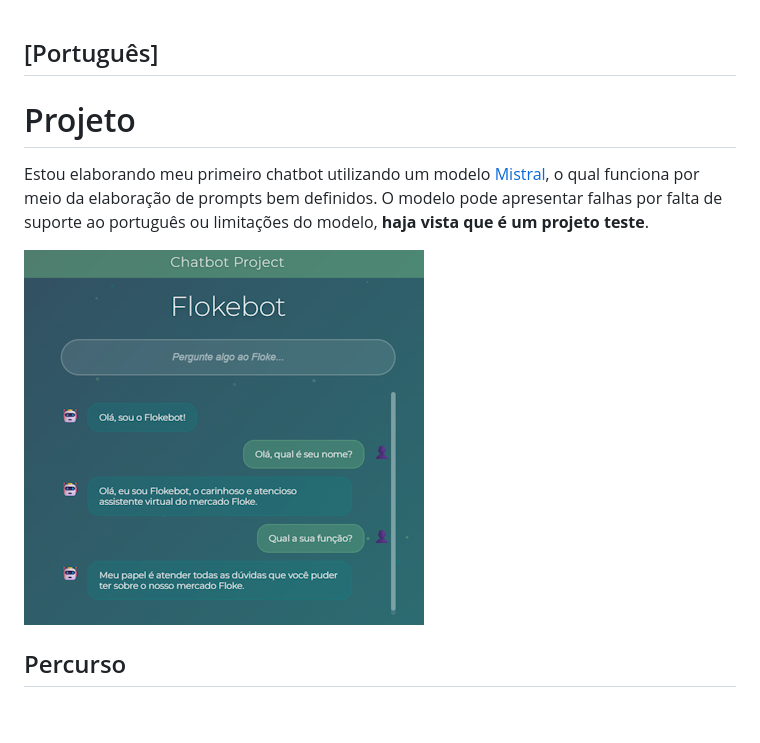
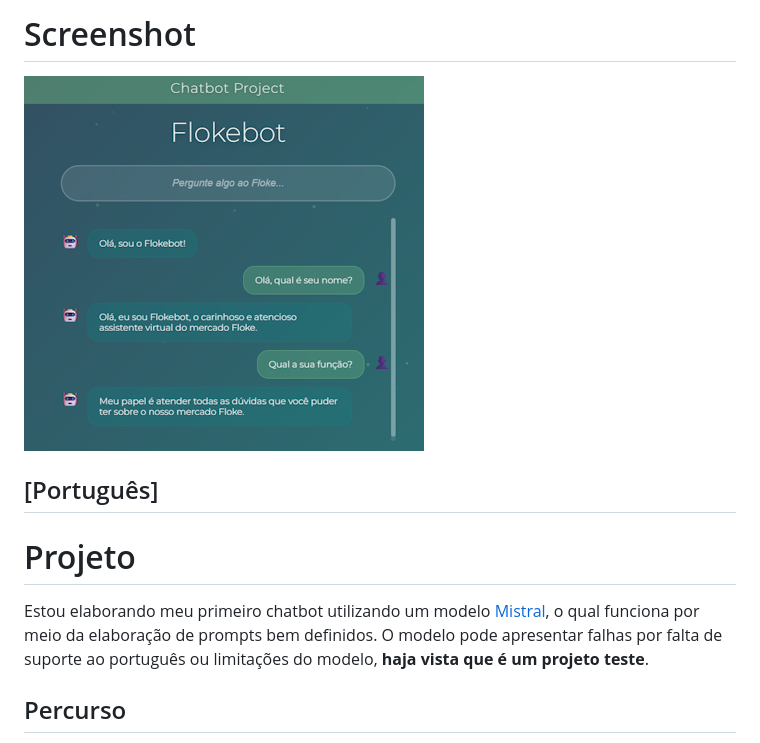
Before and after one commit to henriquegalva0/ChatbotSimples, a Markdown page: README.md, the part around the change. Drawn GitHub-style; blank space fills up the shorter version.

```diff
--- a/README.md
+++ b/README.md
@@ -1,9 +1,10 @@
+# Screenshot
+![Image](chatbottestproject.png)
+
 ## [Português]
 
 # Projeto
 Estou elaborando meu primeiro chatbot utilizando um modelo [Mistral](https://mistral.ai/models), o qual funciona por meio da elaboração de prompts bem definidos. O modelo pode apresentar falhas por falta de suporte ao português ou limitações do modelo, **haja vista que é um projeto teste**.
-
-![Image](chatbottestproject.png)
 
 ## Percurso
 Comecei o projeto visando usar grandes modelos de linguagem para desenvolver o chatbot direto do [HuggingFace](https://huggingface.co/). O primeiro deles foi o *[DeepSeek-R1](https://huggingface.co/deepseek-ai/DeepSeek-R1)* que demonstrou uma perfomance excepcional, porém extremamente custosa computacionalmente. Após isso, utilizei o modelo transformer *[BERT](https://huggingface.co/neuralmind/bert-base-portuguese-cased)*, no entanto ele não funcionava precisamente para o que eu necessitava.
```
